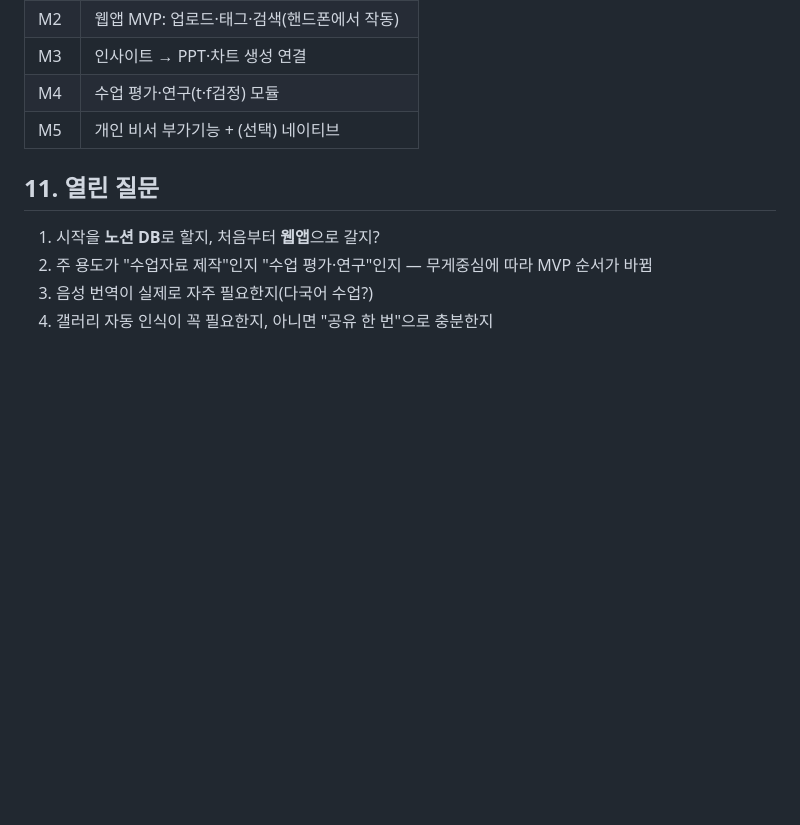
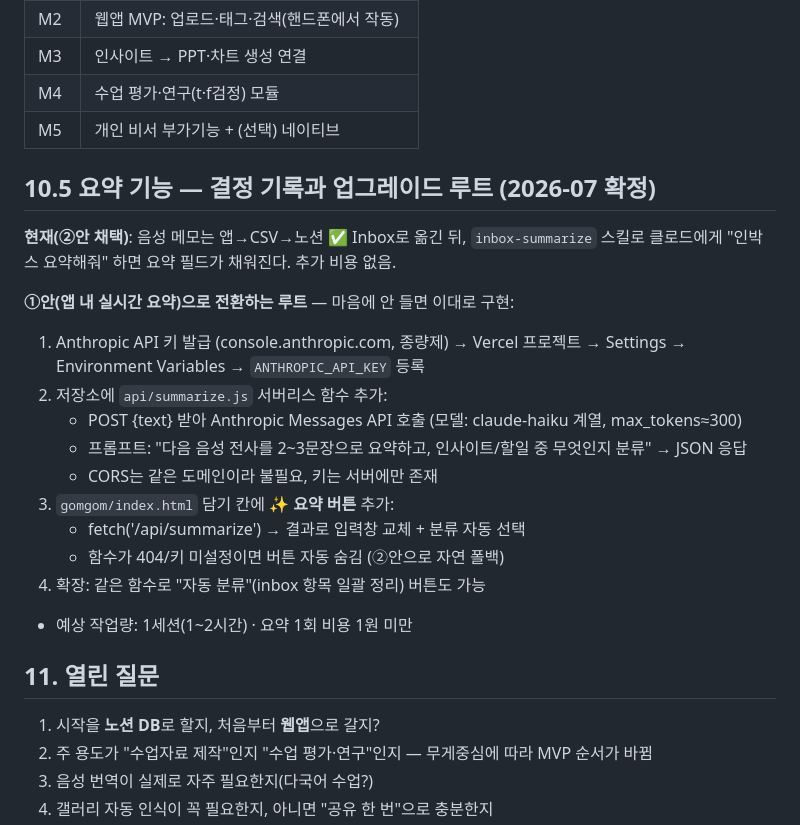
Before and after one commit to gomgomeet/class-picker, a Markdown page: docs/insight-assistant-prd.md, the part around the change. GitHub-like rendering; blank space fills up the shorter version.

Commit message:
Add inbox-summarize skill and document upgrade route to in-app AI summary
- .claude/skills/inbox-summarize: summarize voice memos in the Notion Inbox
  DB on request (option 2, no API key)
- PRD: record decision and concrete route back to option 1
  (Vercel function + ANTHROPIC_API_KEY + summarize button)

Co-Authored-By: Claude Fable 5 <noreply@anthropic.com>
Claude-Session: https://claude.ai/code/session_01DSLyHeBC2AFTHW1Sivwwtv

```diff
--- a/docs/insight-assistant-prd.md
+++ b/docs/insight-assistant-prd.md
@@ -125,6 +125,25 @@
 | M4 | 수업 평가·연구(t·f검정) 모듈 |
 | M5 | 개인 비서 부가기능 + (선택) 네이티브 |
 
+## 10.5 요약 기능 — 결정 기록과 업그레이드 루트 (2026-07 확정)
+
+**현재(②안 채택)**: 음성 메모는 앱→CSV→노션 ✅ Inbox로 옮긴 뒤, `inbox-summarize` 스킬로
+클로드에게 "인박스 요약해줘" 하면 요약 필드가 채워진다. 추가 비용 없음.
+
+**①안(앱 내 실시간 요약)으로 전환하는 루트** — 마음에 안 들면 이대로 구현:
+
+1. Anthropic API 키 발급 (console.anthropic.com, 종량제) →
+   Vercel 프로젝트 → Settings → Environment Variables → `ANTHROPIC_API_KEY` 등록
+2. 저장소에 `api/summarize.js` 서버리스 함수 추가:
+   - POST {text} 받아 Anthropic Messages API 호출 (모델: claude-haiku 계열, max_tokens≈300)
+   - 프롬프트: "다음 음성 전사를 2~3문장으로 요약하고, 인사이트/할일 중 무엇인지 분류" → JSON 응답
+   - CORS는 같은 도메인이라 불필요, 키는 서버에만 존재
+3. `gomgom/index.html` 담기 칸에 **✨ 요약 버튼** 추가:
+   - fetch('/api/summarize') → 결과로 입력창 교체 + 분류 자동 선택
+   - 함수가 404/키 미설정이면 버튼 자동 숨김 (②안으로 자연 폴백)
+4. 확장: 같은 함수로 "자동 분류"(inbox 항목 일괄 정리) 버튼도 가능
+- 예상 작업량: 1세션(1~2시간) · 요약 1회 비용 1원 미만
+
 ## 11. 열린 질문
 
 1. 시작을 **노션 DB**로 할지, 처음부터 **웹앱**으로 갈지?
```
Also changed, not shown: 1 other file.
